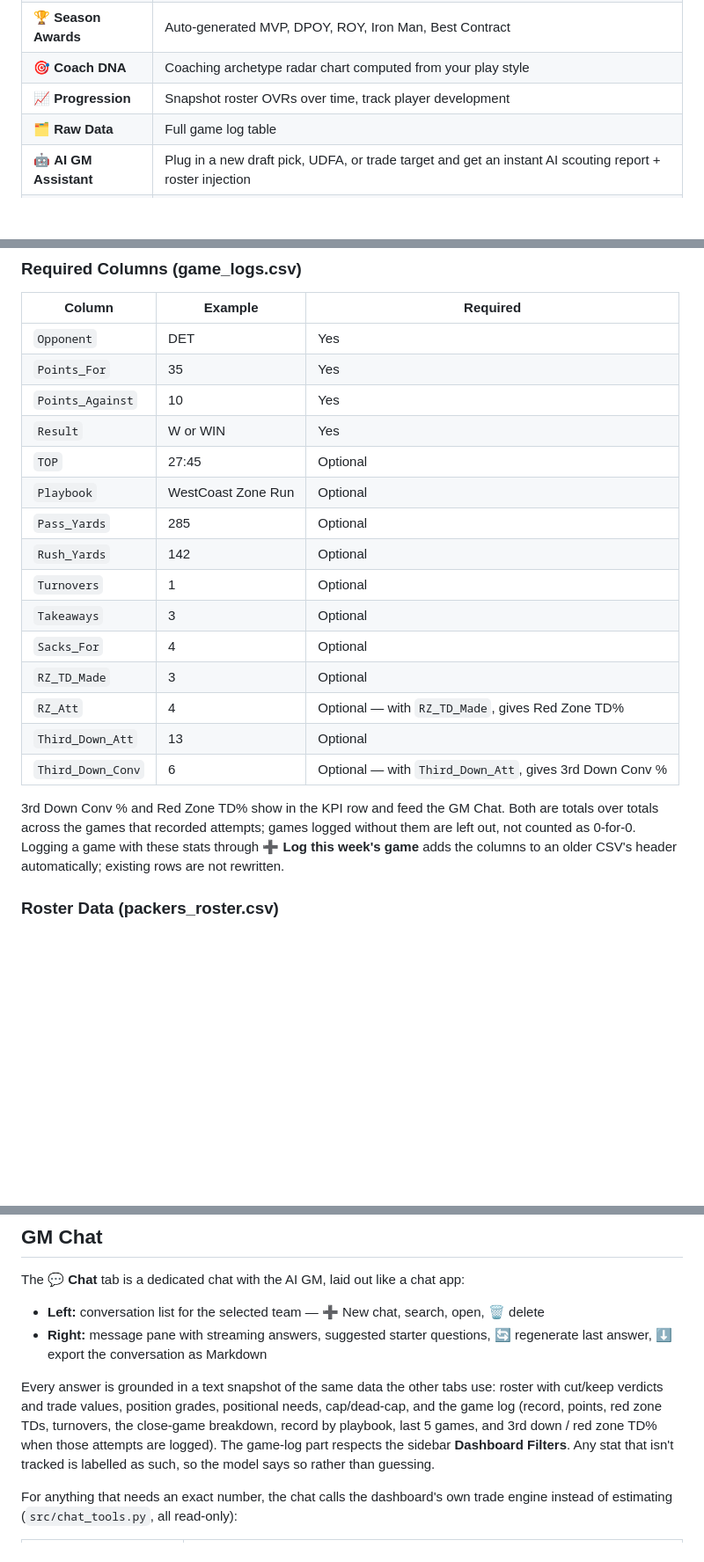
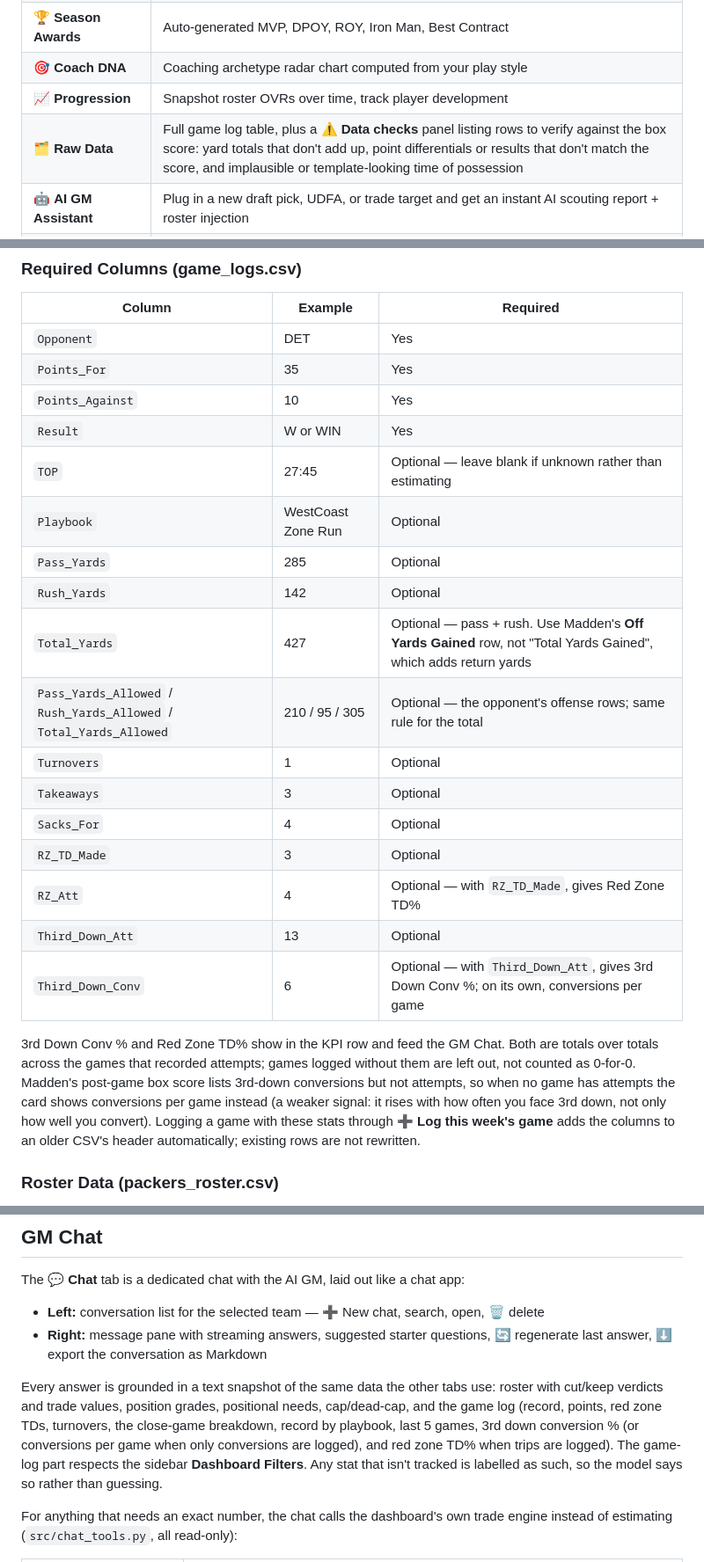
Before and after one commit to henrychad1186-lang/MaddenGM-Dashboard, a Markdown page: README.md, 3 parts joined by grey strips. Shown at 88% size. GitHub-like rendering; blank space fills up the shorter version.

Commit message:
README: document data checks, which Madden rows to copy, 3rd-down fallback
Catches the README up with #43-#45:
- Raw Data row mentions the Data checks panel.
- Column table adds Total_Yards and the yards-allowed columns, with
  the rule that caused #42's errors: use "Off Yards Gained", not
  "Total Yards Gained" (which adds return yards). TOP: leave blank
  rather than estimate.
- Third_Down_Conv alone now gives conversions per game; the KPI and
  GM Chat paragraphs say so, with the caveat that it tracks volume.

Co-Authored-By: Claude Opus 5.5 <noreply@anthropic.com>
Claude-Session: https://claude.ai/code/session_01CzN3DF26MsH2WADxSWncZM

```diff
--- a/README.md
+++ b/README.md
@@ -33,7 +33,7 @@ The app will open at `http://localhost:8501`
 | 🏆 **Season Awards** | Auto-generated MVP, DPOY, ROY, Iron Man, Best Contract |
 | 🎯 **Coach DNA** | Coaching archetype radar chart computed from your play style |
 | 📈 **Progression** | Snapshot roster OVRs over time, track player development |
-| 🗂️ **Raw Data** | Full game log table |
+| 🗂️ **Raw Data** | Full game log table, plus a **⚠️ Data checks** panel listing rows to verify against the box score: yard totals that don't add up, point differentials or results that don't match the score, and implausible or template-looking time of possession |
 | 🤖 **AI GM Assistant** | Plug in a new draft pick, UDFA, or trade target and get an instant AI scouting report + roster injection |
 | 💬 **GM Chat** | Dedicated chat with the AI GM — conversation list, search, streaming answers grounded in roster, cap and game log |
 | 🔎 **Draft Scouting** | Combine / pro day numbers and revealed letter grades → rating estimates, core-attribute fit and scouting priority, with post-draft calibration |
@@ -54,21 +54,26 @@ Three ways to get your franchise data into the app:
 | `Points_For` | 35 | Yes |
 | `Points_Against` | 10 | Yes |
 | `Result` | W or WIN | Yes |
-| `TOP` | 27:45 | Optional |
+| `TOP` | 27:45 | Optional — leave blank if unknown rather than estimating |
 | `Playbook` | WestCoast Zone Run | Optional |
 | `Pass_Yards` | 285 | Optional |
 | `Rush_Yards` | 142 | Optional |
+| `Total_Yards` | 427 | Optional — pass + rush. Use Madden's **Off Yards Gained** row, not "Total Yards Gained", which adds return yards |
+| `Pass_Yards_Allowed` / `Rush_Yards_Allowed` / `Total_Yards_Allowed` | 210 / 95 / 305 | Optional — the opponent's offense rows; same rule for the total |
 | `Turnovers` | 1 | Optional |
 | `Takeaways` | 3 | Optional |
 | `Sacks_For` | 4 | Optional |
 | `RZ_TD_Made` | 3 | Optional |
 | `RZ_Att` | 4 | Optional — with `RZ_TD_Made`, gives Red Zone TD% |
 | `Third_Down_Att` | 13 | Optional |
-| `Third_Down_Conv` | 6 | Optional — with `Third_Down_Att`, gives 3rd Down Conv % |
+| `Third_Down_Conv` | 6 | Optional — with `Third_Down_Att`, gives 3rd Down Conv %; on its own, conversions per game |
 
 3rd Down Conv % and Red Zone TD% show in the KPI row and feed the GM Chat.
 Both are totals over totals across the games that recorded attempts; games
-logged without them are left out, not counted as 0-for-0. Logging a game with
+logged without them are left out, not counted as 0-for-0. Madden's post-game
+box score lists 3rd-down conversions but not attempts, so when no game has
+attempts the card shows conversions per game instead (a weaker signal: it
+rises with how often you face 3rd down, not only how well you convert). Logging a game with
 these stats through **➕ Log this week's game** adds the columns to an older
 CSV's header automatically; existing rows are not rewritten.
 
@@ -132,7 +137,8 @@ Every answer is grounded in a text snapshot of the same data the other tabs
 use: roster with cut/keep verdicts and trade values, position grades,
 positional needs, cap/dead-cap, and the game log (record, points, red zone
 TDs, turnovers, the close-game breakdown, record by playbook, last 5 games,
-and 3rd down / red zone TD% when those attempts are logged). The game-log part
+3rd down conversion % (or conversions per game when only conversions are
+logged), and red zone TD% when trips are logged). The game-log part
 respects the sidebar **Dashboard Filters**. Any stat that isn't tracked is
 labelled as such, so the model says so rather than guessing.
 
```
